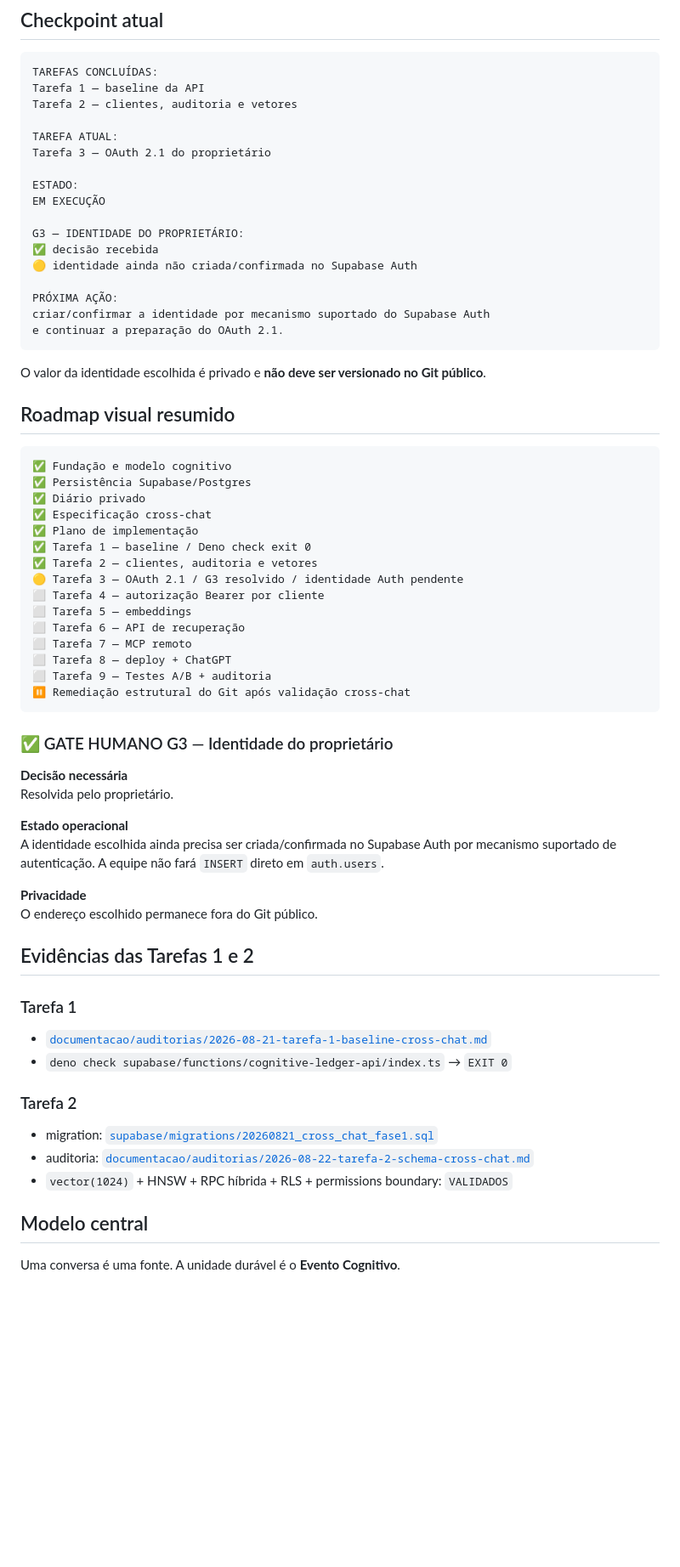
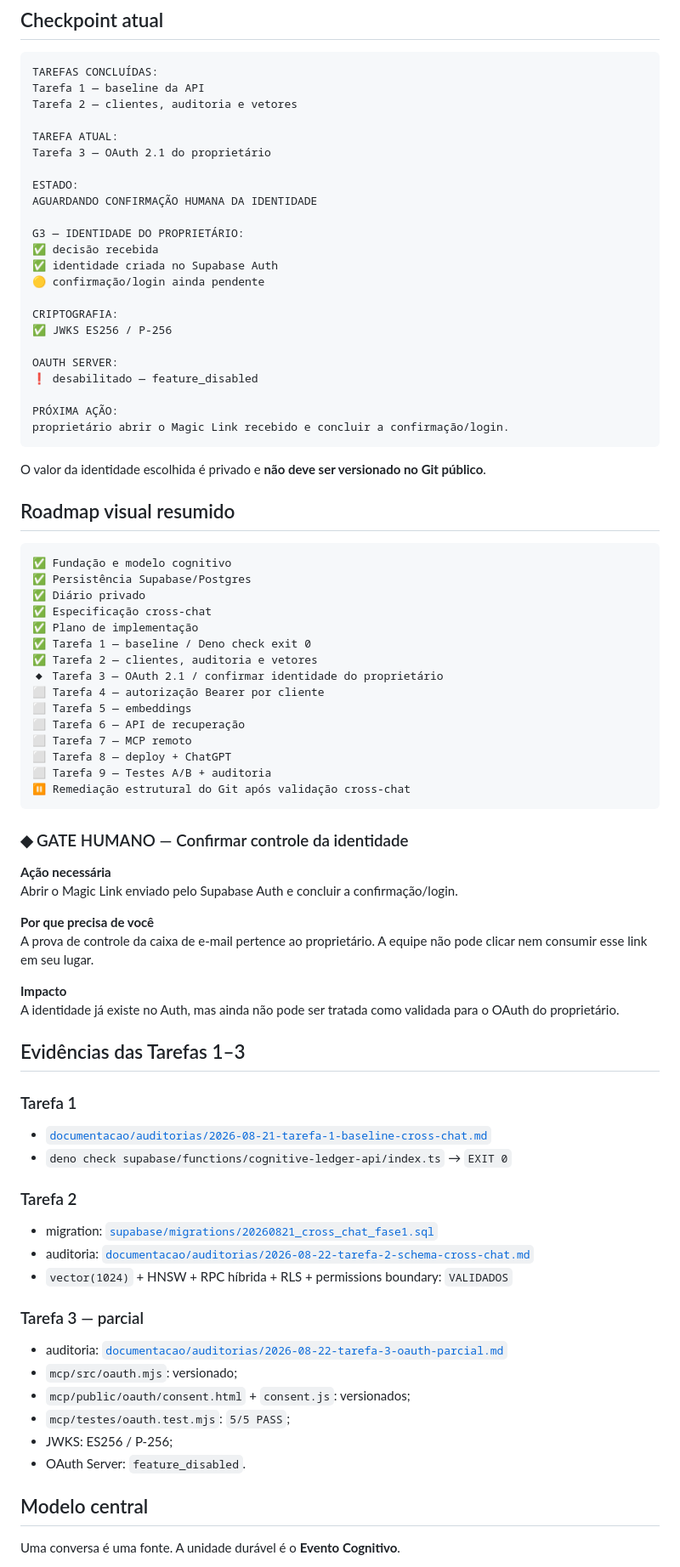
Before and after one commit to leon337/cognitive-ledger, a Markdown page: README.md, the part around one of its changes. Shown at 85% size. Rendered like a GitHub page; blank space fills up the shorter version.

Commit message:
docs: sincronizar branch no gate de confirmacao da identidade

````diff
--- a/README.md
+++ b/README.md
@@ -49,15 +49,21 @@ TAREFA ATUAL:
 Tarefa 3 — OAuth 2.1 do proprietário
 
 ESTADO:
-EM EXECUÇÃO
+AGUARDANDO CONFIRMAÇÃO HUMANA DA IDENTIDADE
 
 G3 — IDENTIDADE DO PROPRIETÁRIO:
 ✅ decisão recebida
-🟡 identidade ainda não criada/confirmada no Supabase Auth
+✅ identidade criada no Supabase Auth
+🟡 confirmação/login ainda pendente
+
+CRIPTOGRAFIA:
+✅ JWKS ES256 / P-256
+
+OAUTH SERVER:
+❗ desabilitado — feature_disabled
 
 PRÓXIMA AÇÃO:
-criar/confirmar a identidade por mecanismo suportado do Supabase Auth
-e continuar a preparação do OAuth 2.1.
+proprietário abrir o Magic Link recebido e concluir a confirmação/login.
 ```
 
 O valor da identidade escolhida é privado e **não deve ser versionado no Git público**.
@@ -72,7 +78,7 @@ O valor da identidade escolhida é privado e **não deve ser versionado no Git p
 ✅ Plano de implementação
 ✅ Tarefa 1 — baseline / Deno check exit 0
 ✅ Tarefa 2 — clientes, auditoria e vetores
-🟡 Tarefa 3 — OAuth 2.1 / G3 resolvido / identidade Auth pendente
+◆ Tarefa 3 — OAuth 2.1 / confirmar identidade do proprietário
 ⬜ Tarefa 4 — autorização Bearer por cliente
 ⬜ Tarefa 5 — embeddings
 ⬜ Tarefa 6 — API de recuperação
@@ -82,18 +88,18 @@ O valor da identidade escolhida é privado e **não deve ser versionado no Git p
 ⏸️ Remediação estrutural do Git após validação cross-chat
 ```
 
-### ✅ GATE HUMANO G3 — Identidade do proprietário
+### ◆ GATE HUMANO — Confirmar controle da identidade
 
-**Decisão necessária**
-Resolvida pelo proprietário.
+**Ação necessária**
+Abrir o Magic Link enviado pelo Supabase Auth e concluir a confirmação/login.
 
-**Estado operacional**
-A identidade escolhida ainda precisa ser criada/confirmada no Supabase Auth por mecanismo suportado de autenticação. A equipe não fará `INSERT` direto em `auth.users`.
+**Por que precisa de você**
+A prova de controle da caixa de e-mail pertence ao proprietário. A equipe não pode clicar nem consumir esse link em seu lugar.
 
-**Privacidade**
-O endereço escolhido permanece fora do Git público.
+**Impacto**
+A identidade já existe no Auth, mas ainda não pode ser tratada como validada para o OAuth do proprietário.
 
-## Evidências das Tarefas 1 e 2
+## Evidências das Tarefas 1–3
 
 ### Tarefa 1
 
@@ -105,6 +111,15 @@ O endereço escolhido permanece fora do Git público.
 - migration: [`supabase/migrations/20260821_cross_chat_fase1.sql`](supabase/migrations/20260821_cross_chat_fase1.sql)
 - auditoria: [`documentacao/auditorias/2026-08-22-tarefa-2-schema-cross-chat.md`](documentacao/auditorias/2026-08-22-tarefa-2-schema-cross-chat.md)
 - `vector(1024)` + HNSW + RPC híbrida + RLS + permissions boundary: `VALIDADOS`
+
+### Tarefa 3 — parcial
+
+- auditoria: [`documentacao/auditorias/2026-08-22-tarefa-3-oauth-parcial.md`](documentacao/auditorias/2026-08-22-tarefa-3-oauth-parcial.md)
+- `mcp/src/oauth.mjs`: versionado;
+- `mcp/public/oauth/consent.html` + `consent.js`: versionados;
+- `mcp/testes/oauth.test.mjs`: `5/5 PASS`;
+- JWKS: ES256 / P-256;
+- OAuth Server: `feature_disabled`.
 
 ## Modelo central
 
````
Also changed, not shown: other parts of README.md (+7 -5 lines).
